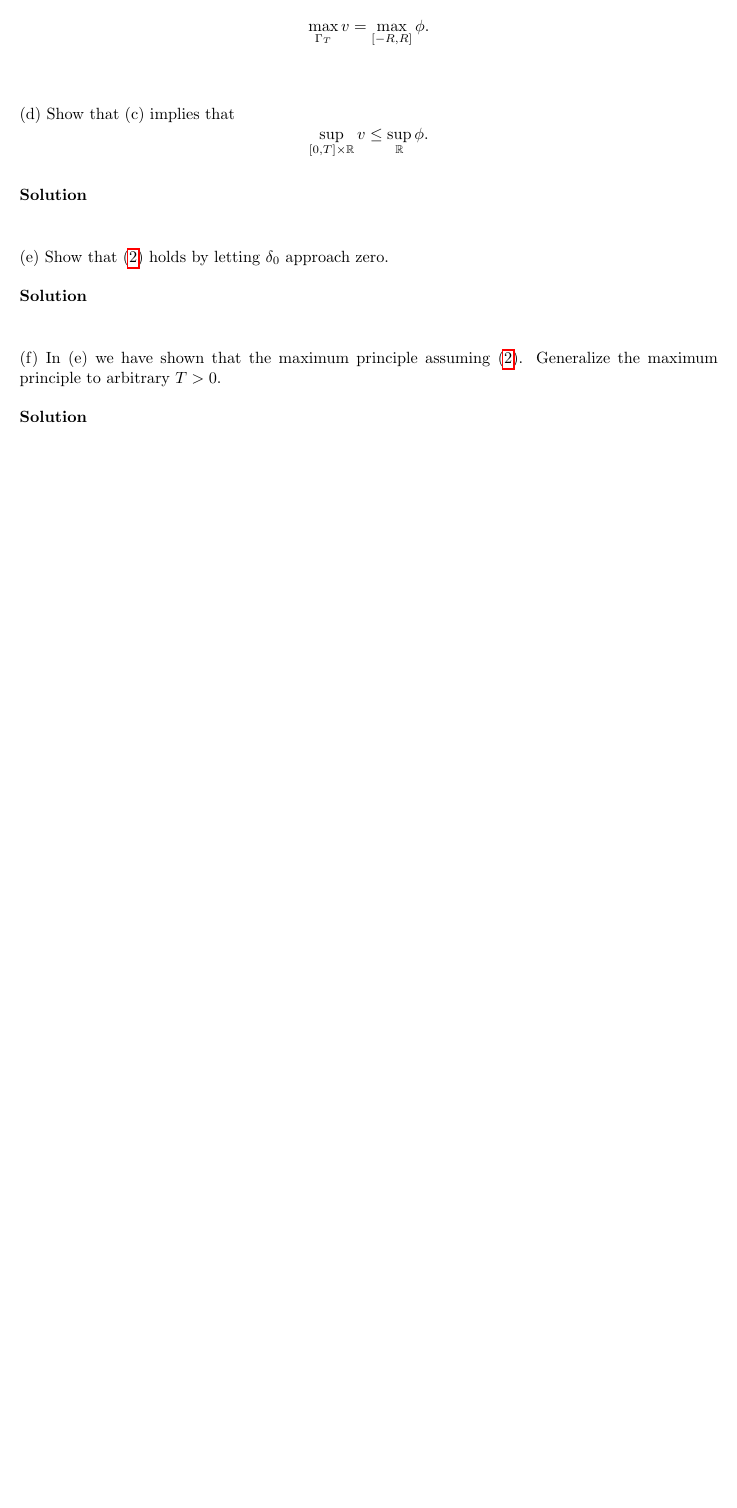
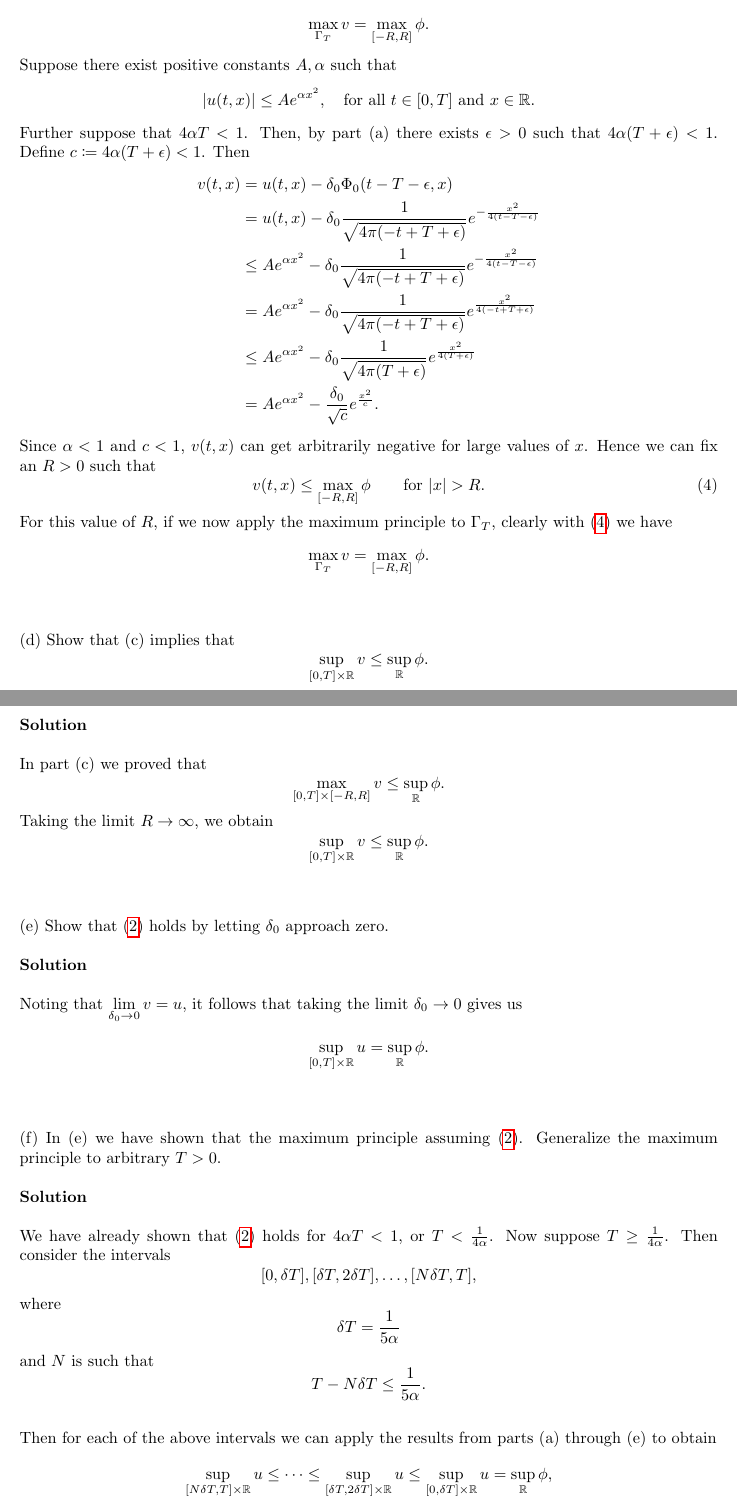
Before and after one commit to mwiens91/418-homework, a LaTeX problem sheet (hw7/hw7.tex): part of page 7 of 7 before the commit and two parts of pages 7 and 8 of 8 after it, the two joined at a grey line, cut so that both start at the same text, the shorter picture padded with empty space. Compiled offline with pdfLaTeX.

Commit message:
Finish hw7

```diff
--- a/hw7/hw7.tex
+++ b/hw7/hw7.tex
@@ -446,6 +446,52 @@ is trivially satisfied. Hence we only need to show that
     .
 \end{equation*}
 %
+Suppose there exist positive constants $A, \alpha$ such that
+%
+\begin{equation*}
+    |u(t, x)| \leq A e^{\alpha x^2},
+    \quad \text{for all } t \in [0, T] \text{ and } x \in \mathbb{R}
+    .
+\end{equation*}
+%
+Further suppose that $4 \alpha T < 1$. Then, by part (a) there exists
+$\epsilon > 0$ such that $4 \alpha (T + \epsilon) < 1$. Define $c
+\coloneqq 4 \alpha (T + \epsilon) < 1$. Then
+%
+\begin{align*}
+    v(t, x)
+        &= u(t, x) - \delta_0 \Phi_0(t - T - \epsilon, x) \\
+        &= u(t, x) - \delta_0
+            \frac{1}{\sqrt{4 \pi (- t + T + \epsilon)}}
+            e^{- \frac{x^2}{4 (t - T - \epsilon)}} \\
+        &\leq A e^{\alpha x^2} - \delta_0
+            \frac{1}{\sqrt{4 \pi (- t + T + \epsilon)}}
+            e^{- \frac{x^2}{4 (t - T - \epsilon)}} \\
+        &= A e^{\alpha x^2} - \delta_0
+            \frac{1}{\sqrt{4 \pi (- t + T + \epsilon)}}
+            e^{\frac{x^2}{4 (-t + T + \epsilon)}} \\
+        &\leq A e^{\alpha x^2} - \delta_0
+            \frac{1}{\sqrt{4 \pi (T + \epsilon)}}
+            e^{\frac{x^2}{4 (T + \epsilon)}} \\
+        &= A e^{\alpha x^2} - \frac{\delta_0}{\sqrt{c}} e^{\frac{x^2}{c}}
+        .
+\end{align*}
+%
+Since $\alpha < 1$ and $c < 1$, $v(t, x)$ can get arbitrarily negative
+for large values of $x$. Hence we can fix an $R > 0$ such that
+%
+\begin{equation}
+    v(t, x) \leq \max_{[-R, R]} \phi \qquad \text{for } |x| > R.
+    \label{eq:3c-helper}
+\end{equation}
+%
+For this value of $R$, if we now apply the maximum principle to
+$\Gamma_T$, clearly with~\eqref{eq:3c-helper} we have
+%
+\begin{equation*}
+    \max_{\Gamma_T} v = \max_{[-R, R]} \phi
+    .
+\end{equation*}
 
 \vspace{5mm}
 
@@ -458,11 +504,33 @@ is trivially satisfied. Hence we only need to show that
 
 \textbf{Solution}
 
+In part (c) we proved that
+%
+\begin{equation*}
+    \max_{[0, T] \times [-R, R]} v \leq \sup_\mathbb{R} \phi
+    .
+\end{equation*}
+%
+Taking the limit $R \to \infty$, we obtain
+%
+\begin{equation*}
+    \sup_{[0, T] \times \mathbb{R}} v \leq \sup_\mathbb{R} \phi
+    .
+\end{equation*}
+
 \vspace{5mm}
 
 (e) Show that \eqref{eq:2-1} holds by letting $\delta_0$ approach zero.
 
 \textbf{Solution}
+
+Noting that $\lim\limits_{\delta_0 \to 0} v = u$, it follows that taking
+the limit $\delta_0 \to 0$ gives us
+%
+\begin{equation*}
+    \sup_{[0, T] \times \mathbb{R}} u = \sup_{\mathbb{R}} \phi
+    .
+\end{equation*}
 
 \vspace{5mm}
 
@@ -471,3 +539,20 @@ is trivially satisfied. Hence we only need to show that
 
 \textbf{Solution}
 
+We have already shown that~\eqref{eq:2-1} holds for $4 \alpha T < 1$, or
+$T < \frac{1}{4 \alpha}$. Now suppose $T \geq \frac{1}{4 \alpha}$. Then
+consider the intervals \[[0, \delta T], [\delta T, 2 \delta T], \ldots,
+[N \delta T, T],\] where \[\delta T = \frac{1}{5 \alpha}\] and $N$
+is such that \[T - N \delta T \leq \frac{1}{5 \alpha}.\]
+
+Then for each of the above intervals we can apply the results from parts
+(a) through (e) to obtain
+%
+\begin{equation*}
+    \sup_{[N \delta T, T] \times \mathbb{R}} u
+    \leq \cdots
+    \leq \sup_{[\delta T, 2 \delta T] \times \mathbb{R}} u
+    \leq \sup_{[0, \delta T] \times \mathbb{R}} u
+    = \sup_\mathbb{R} \phi
+    ,
+\end{equation*}
```
Also changed, not shown: hw7/hw7.tex (12 more changed lines).
